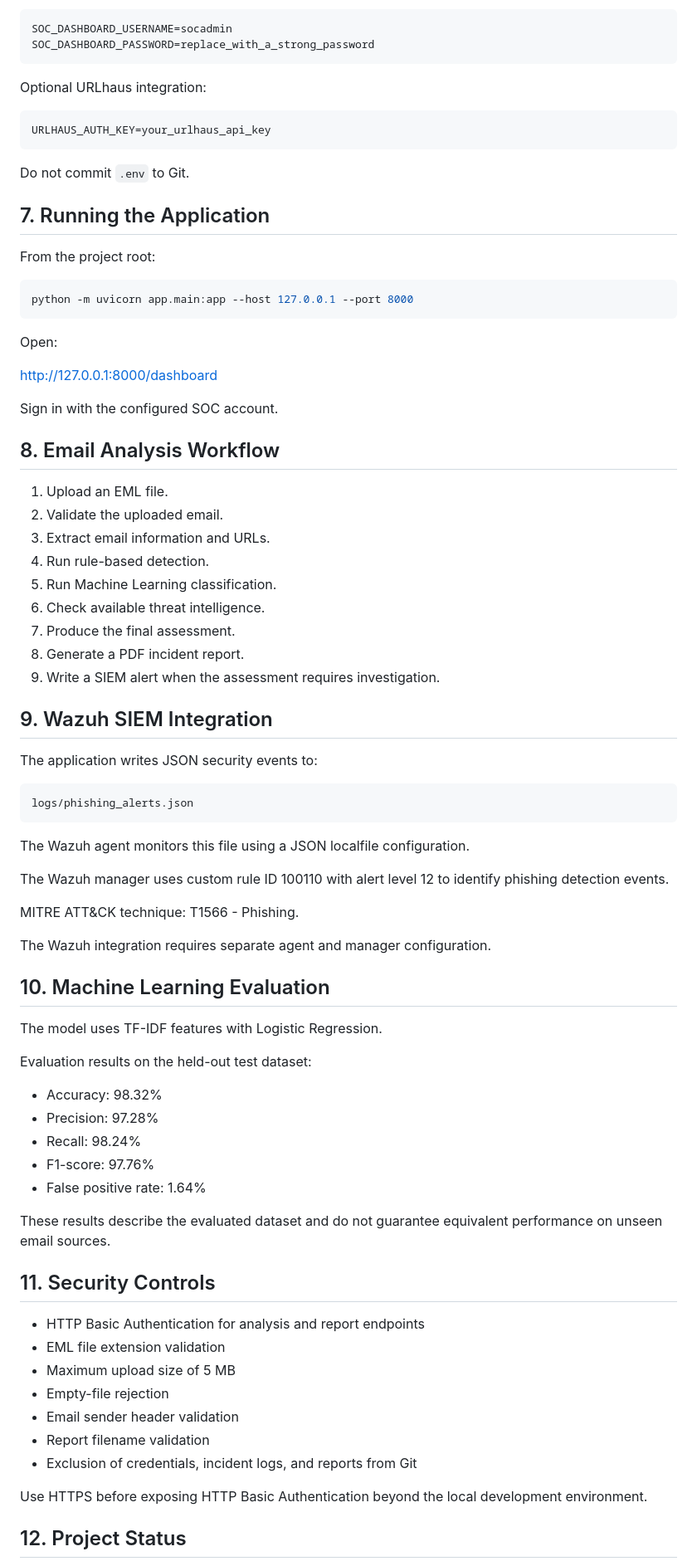
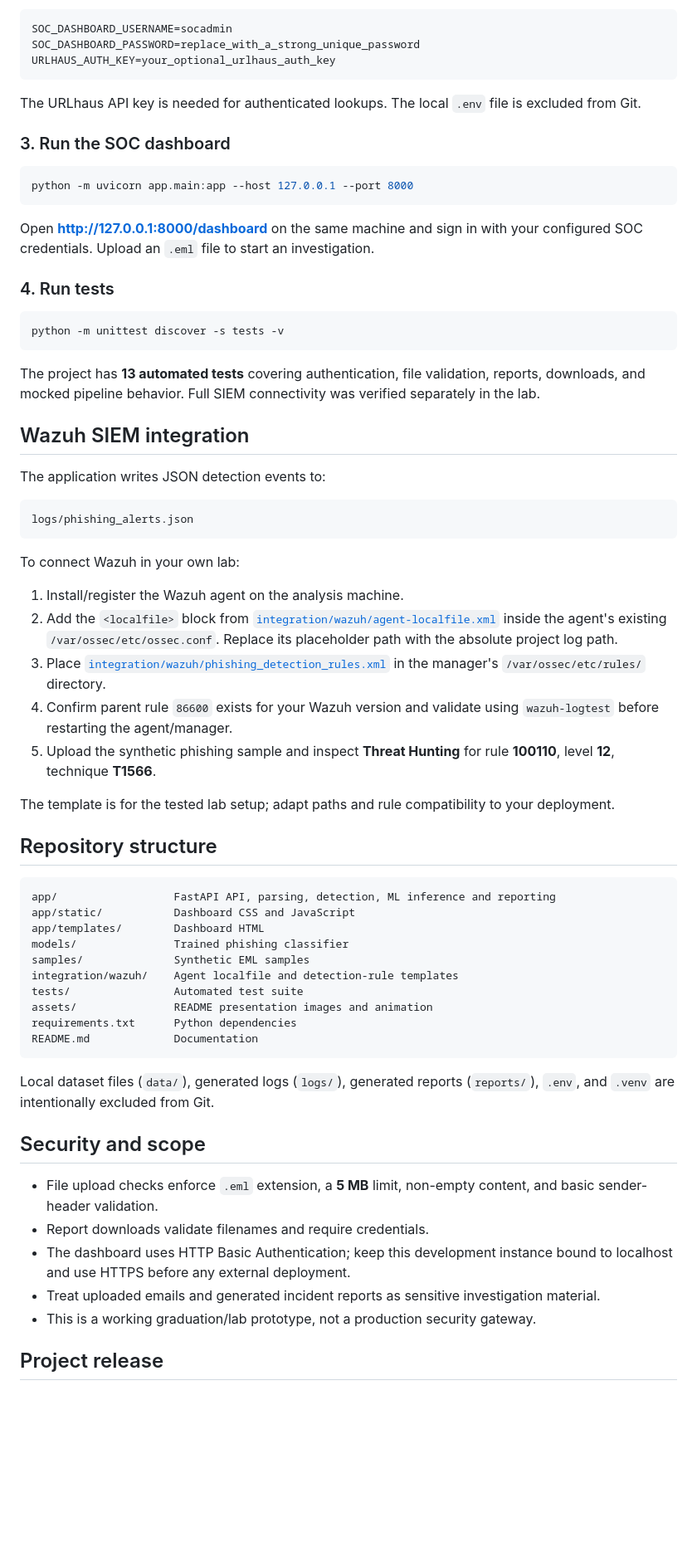
Before and after one commit to Elgazar1414/phishing-detection-soc, a Markdown page: README.md, the part around one of its changes. Shown at 83% size. Rendered like a GitHub page; blank space fills up the shorter version.

````diff
--- a/README.md
+++ b/README.md
@@ -69,82 +146,68 @@ Required SOC authentication settings:
 SOC_DASHBOARD_USERNAME=socadmin
-SOC_DASHBOARD_PASSWORD=replace_with_a_strong_password
+SOC_DASHBOARD_PASSWORD=replace_with_a_strong_unique_password
+URLHAUS_AUTH_KEY=your_optional_urlhaus_auth_key
 ```
 
-Optional URLhaus integration:
+The URLhaus API key is needed for authenticated lookups. The local `.env` file is excluded from Git.
 
-```text
-URLHAUS_AUTH_KEY=your_urlhaus_api_key
-```
-
-Do not commit `.env` to Git.
-
-## 7. Running the Application
-
-From the project root:
+### 3. Run the SOC dashboard
 
 ```bash
 python -m uvicorn app.main:app --host 127.0.0.1 --port 8000
 ```
 
-Open:
+Open **http://127.0.0.1:8000/dashboard** on the same machine and sign in with your configured SOC credentials. Upload an `.eml` file to start an investigation.
 
-http://127.0.0.1:8000/dashboard
+### 4. Run tests
 
-Sign in with the configured SOC account.
+```bash
+python -m unittest discover -s tests -v
+```
 
-## 8. Email Analysis Workflow
+The project has **13 automated tests** covering authentication, file validation, reports, downloads, and mocked pipeline behavior. Full SIEM connectivity was verified separately in the lab.
 
-1. Upload an EML file.
-2. Validate the uploaded email.
-3. Extract email information and URLs.
-4. Run rule-based detection.
-5. Run Machine Learning classification.
-6. Check available threat intelligence.
-7. Produce the final assessment.
-8. Generate a PDF incident report.
-9. Write a SIEM alert when the assessment requires investigation.
+## Wazuh SIEM integration
 
-## 9. Wazuh SIEM Integration
-
-The application writes JSON security events to:
+The application writes JSON detection events to:
 
 ```text
 logs/phishing_alerts.json
 ```
 
-The Wazuh agent monitors this file using a JSON localfile configuration.
+To connect Wazuh in your own lab:
 
-The Wazuh manager uses custom rule ID 100110 with alert level 12 to identify phishing detection events.
+1. Install/register the Wazuh agent on the analysis machine.
+2. Add the `<localfile>` block from [`integration/wazuh/agent-localfile.xml`](integration/wazuh/agent-localfile.xml) inside the agent's existing `/var/ossec/etc/ossec.conf`. Replace its placeholder path with the absolute project log path.
+3. Place [`integration/wazuh/phishing_detection_rules.xml`](integration/wazuh/phishing_detection_rules.xml) in the manager's `/var/ossec/etc/rules/` directory.
+4. Confirm parent rule `86600` exists for your Wazuh version and validate using `wazuh-logtest` before restarting the agent/manager.
+5. Upload the synthetic phishing sample and inspect **Threat Hunting** for rule **100110**, level **12**, technique **T1566**.
 
-MITRE ATT&CK technique: T1566 - Phishing.
+The template is for the tested lab setup; adapt paths and rule compatibility to your deployment.
 
-The Wazuh integration requires separate agent and manager configuration.
+## Repository structure
 
-## 10. Machine Learning Evaluation
+```text
+app/                  FastAPI API, parsing, detection, ML inference and reporting
+app/static/           Dashboard CSS and JavaScript
+app/templates/        Dashboard HTML
+models/               Trained phishing classifier
+samples/              Synthetic EML samples
+integration/wazuh/    Agent localfile and detection-rule templates
+tests/                Automated test suite
+assets/               README presentation images and animation
+requirements.txt      Python dependencies
+README.md             Documentation
+```
 
-The model uses TF-IDF features with Logistic Regression.
+Local dataset files (`data/`), generated logs (`logs/`), generated reports (`reports/`), `.env`, and `.venv` are intentionally excluded from Git.
 
-Evaluation results on the held-out test dataset:
+## Security and scope
 
-- Accuracy: 98.32%
-- Precision: 97.28%
-- Recall: 98.24%
-- F1-score: 97.76%
-- False positive rate: 1.64%
+- File upload checks enforce `.eml` extension, a **5 MB** limit, non-empty content, and basic sender-header validation.
+- Report downloads validate filenames and require credentials.
+- The dashboard uses HTTP Basic Authentication; keep this development instance bound to localhost and use HTTPS before any external deployment.
+- Treat uploaded emails and generated incident reports as sensitive investigation material.
+- This is a working graduation/lab prototype, not a production security gateway.
 
-These results describe the evaluated dataset and do not guarantee equivalent performance on unseen email sources.
+## Project release
 
-## 11. Security Controls
-
-- HTTP Basic Authentication for analysis and report endpoints
-- EML file extension validation
-- Maximum upload size of 5 MB
-- Empty-file rejection
-- Email sender header validation
-- Report filename validation
-- Exclusion of credentials, incident logs, and reports from Git
-
-Use HTTPS before exposing HTTP Basic Authentication beyond the local development environment.
-
-## 12. Project Status
-
````
Also changed, not shown: other parts of README.md (+134 -81 lines), assets/detection-findings.png (added), assets/soc-banner.gif (added), assets/soc-dashboard.png (added), assets/wazuh-threat-hunting.png (added).
